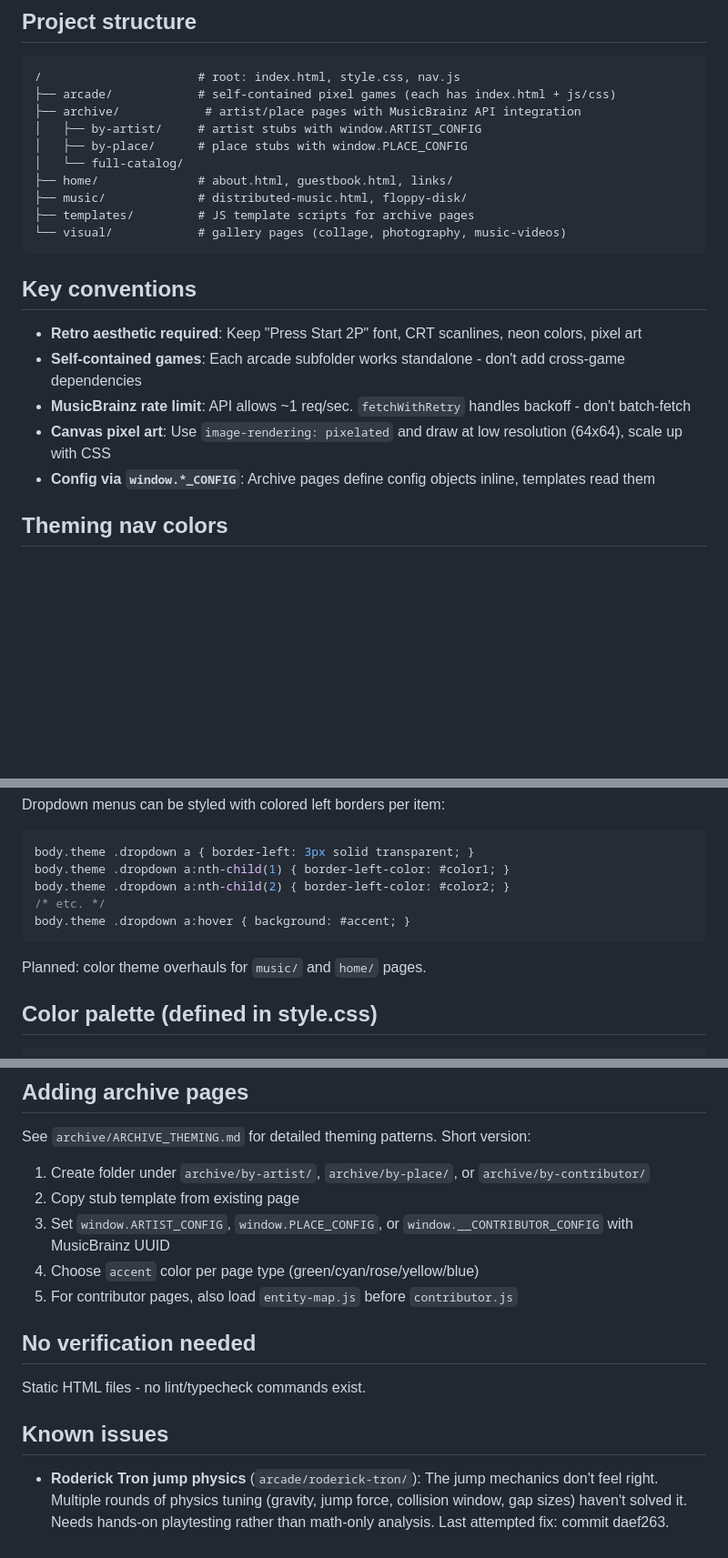
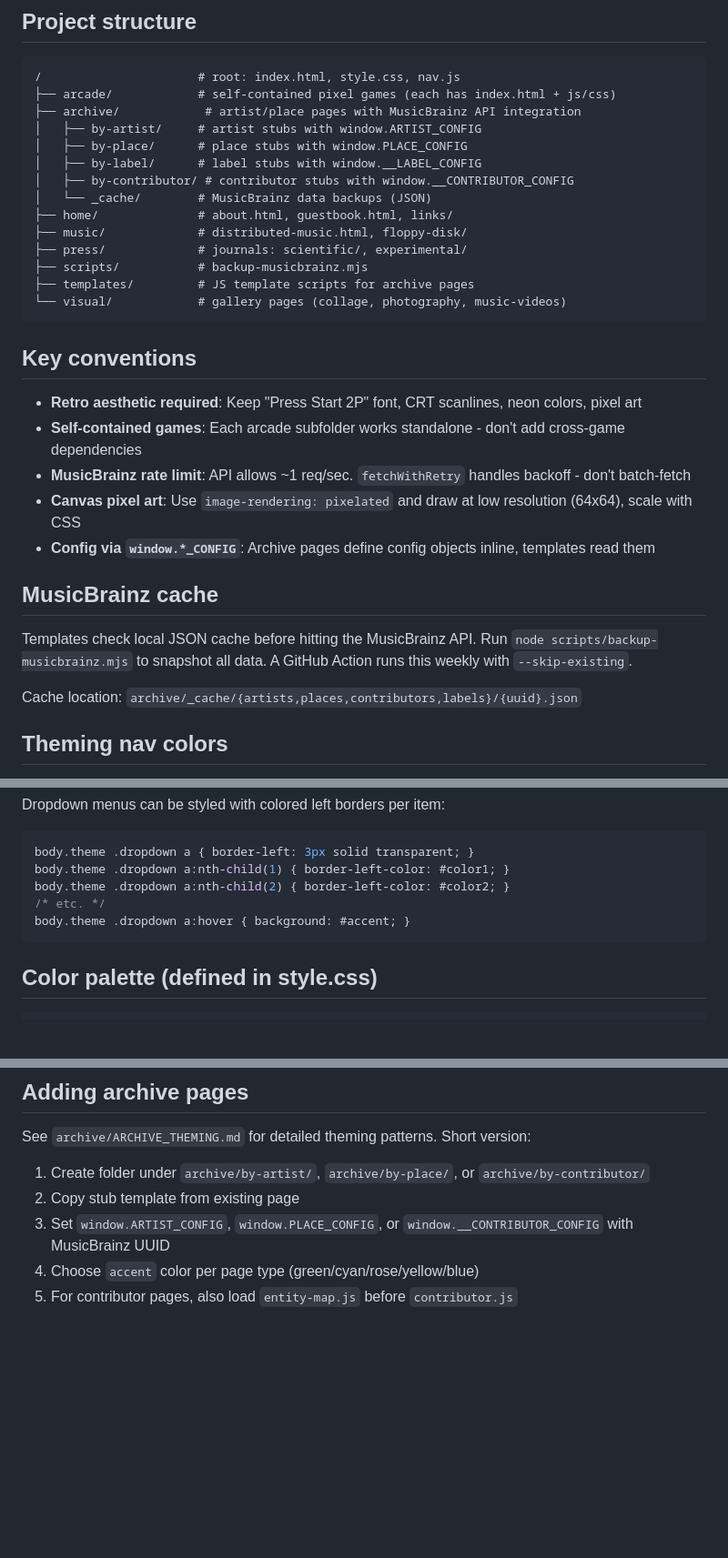
Before and after one commit to magmacrunch-media/magmacrunch.com, a Markdown page: AGENTS.md, 3 parts joined by grey strips. Shown at 91% size. Rendered like a GitHub page; blank space fills up the shorter version.

````diff
--- a/AGENTS.md
+++ b/AGENTS.md
@@ -12,9 +12,13 @@ Open `index.html` directly in browser. No build server, no package manager, no t
 ├── archive/            # artist/place pages with MusicBrainz API integration
 │   ├── by-artist/     # artist stubs with window.ARTIST_CONFIG
 │   ├── by-place/      # place stubs with window.PLACE_CONFIG
-│   └── full-catalog/
+│   ├── by-label/      # label stubs with window.__LABEL_CONFIG
+│   ├── by-contributor/ # contributor stubs with window.__CONTRIBUTOR_CONFIG
+│   └── _cache/        # MusicBrainz data backups (JSON)
 ├── home/              # about.html, guestbook.html, links/
 ├── music/             # distributed-music.html, floppy-disk/
+├── press/             # journals: scientific/, experimental/
+├── scripts/           # backup-musicbrainz.mjs
 ├── templates/         # JS template scripts for archive pages
 └── visual/            # gallery pages (collage, photography, music-videos)
 ```
@@ -24,8 +28,14 @@ Open `index.html` directly in browser. No build server, no package manager, no t
 - **Retro aesthetic required**: Keep "Press Start 2P" font, CRT scanlines, neon colors, pixel art
 - **Self-contained games**: Each arcade subfolder works standalone - don't add cross-game dependencies
 - **MusicBrainz rate limit**: API allows ~1 req/sec. `fetchWithRetry` handles backoff - don't batch-fetch
-- **Canvas pixel art**: Use `image-rendering: pixelated` and draw at low resolution (64x64), scale up with CSS
+- **Canvas pixel art**: Use `image-rendering: pixelated` and draw at low resolution (64x64), scale with CSS
 - **Config via `window.*_CONFIG`**: Archive pages define config objects inline, templates read them
+
+## MusicBrainz cache
+
+Templates check local JSON cache before hitting the MusicBrainz API. Run `node scripts/backup-musicbrainz.mjs` to snapshot all data. A GitHub Action runs this weekly with `--skip-existing`.
+
+Cache location: `archive/_cache/{artists,places,contributors,labels}/{uuid}.json`
 
 ## Theming nav colors
 
@@ -70,8 +80,6 @@ body.theme .dropdown a:nth-child(2) { border-left-color: #color2; }
 body.theme .dropdown a:hover { background: #accent; }
 ```
 
-Planned: color theme overhauls for `music/` and `home/` pages.
-
 ## Color palette (defined in style.css)
 
 ```
@@ -95,11 +103,3 @@ See `archive/ARCHIVE_THEMING.md` for detailed theming patterns. Short version:
 3. Set `window.ARTIST_CONFIG`, `window.PLACE_CONFIG`, or `window.__CONTRIBUTOR_CONFIG` with MusicBrainz UUID
 4. Choose `accent` color per page type (green/cyan/rose/yellow/blue)
 5. For contributor pages, also load `entity-map.js` before `contributor.js`
-
-## No verification needed
-
-Static HTML files - no lint/typecheck commands exist.
-
-## Known issues
-
-- **Roderick Tron jump physics** (`arcade/roderick-tron/`): The jump mechanics don't feel right. Multiple rounds of physics tuning (gravity, jump force, collision window, gap sizes) haven't solved it. Needs hands-on playtesting rather than math-only analysis. Last attempted fix: commit daef263.
````
Also changed, not shown: README.md (+12 -9 lines).
